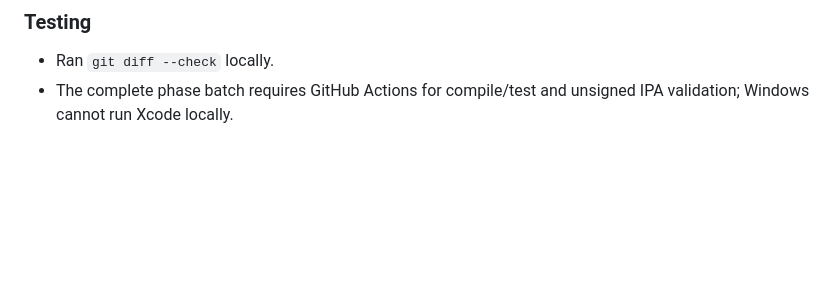
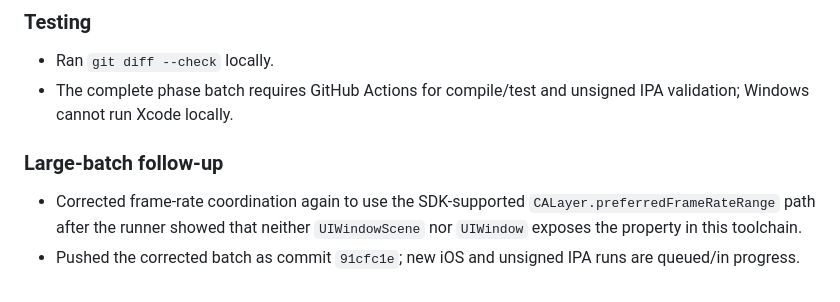
Before and after one commit to ztcsr5/read, a Markdown page: progress.md, the part around the change. Rendered like a GitHub page; blank space fills up the shorter version.

Commit message:
docs: record phase one CI follow-up

```diff
--- a/progress.md
+++ b/progress.md
@@ -605,3 +605,7 @@
 ### Testing
 - Ran `git diff --check` locally.
 - The complete phase batch requires GitHub Actions for compile/test and unsigned IPA validation; Windows cannot run Xcode locally.
+
+### Large-batch follow-up
+- Corrected frame-rate coordination again to use the SDK-supported `CALayer.preferredFrameRateRange` path after the runner showed that neither `UIWindowScene` nor `UIWindow` exposes the property in this toolchain.
+- Pushed the corrected batch as commit `91cfc1e`; new iOS and unsigned IPA runs are queued/in progress.
```
